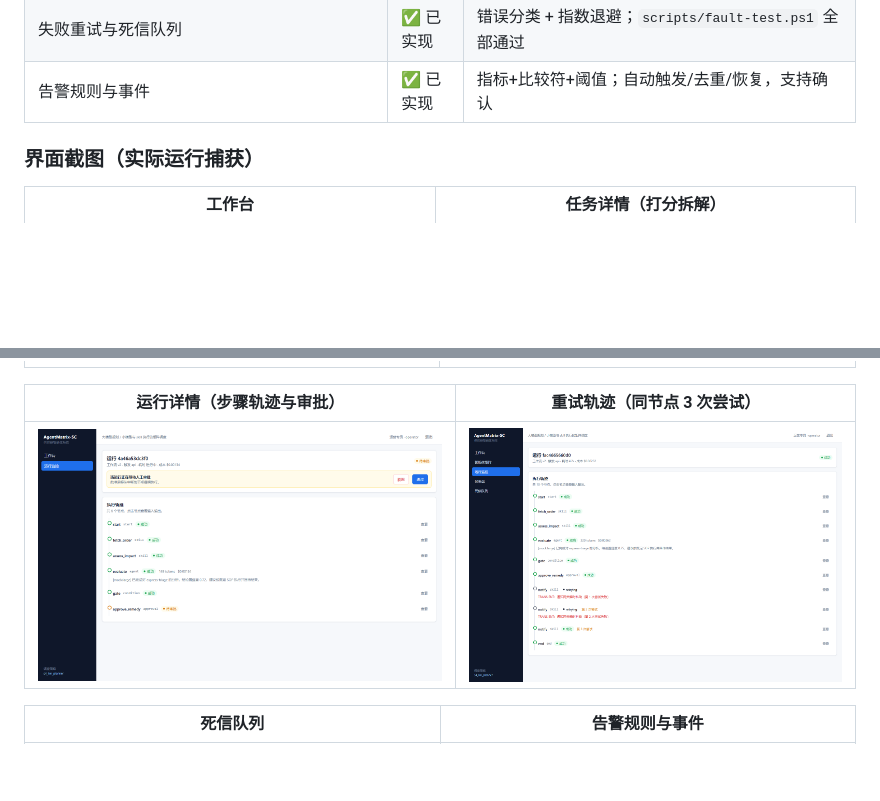
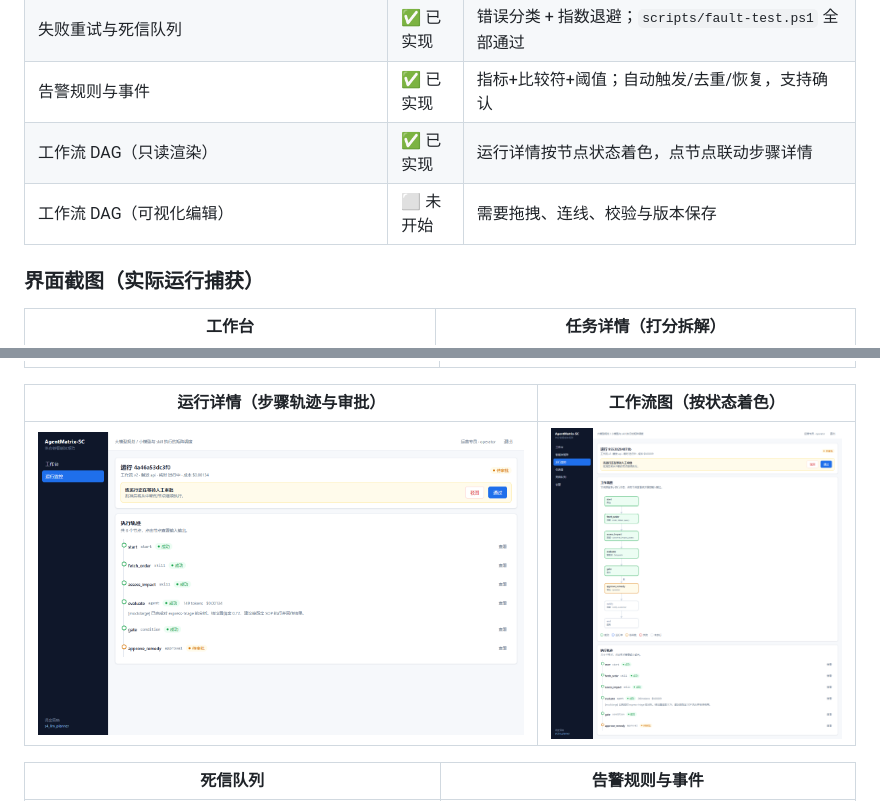
Before and after one commit to YuanEternalR/AgentMatrix-SC-Atest, a Markdown page: README.md, 2 parts joined by grey strips. GitHub-like rendering; pictures changed too: docs/screenshots/15-run-dag.png (added); blank space fills up the shorter version.

Commit message:
feat(dag): 运行详情只读工作流图
- 后端在运行详情返回工作流图（节点+边），前端按执行状态着色渲染
- 自研 SVG 纵向分层布局，不引入编辑库；条件分支标注真/假
- 点节点联动下方步骤详情；颜色随轮询实时更新
- 修复首次布局横向溢出：改为自上而下，8 节点一屏可见
- 截图归档 15/16，README 与 demo-script 同步

```diff
--- a/README.md
+++ b/README.md
@@ -23,6 +23,8 @@
 | 产物归档与下载 | ✅ 已实现 | `artifacts` 表 + RFC 5987 中文文件名下载 |
 | 失败重试与死信队列 | ✅ 已实现 | 错误分类 + 指数退避；`scripts/fault-test.ps1` 全部通过 |
 | 告警规则与事件 | ✅ 已实现 | 指标+比较符+阈值；自动触发/去重/恢复，支持确认 |
+| 工作流 DAG（只读渲染） | ✅ 已实现 | 运行详情按节点状态着色，点节点联动步骤详情 |
+| 工作流 DAG（可视化编辑） | ⬜ 未开始 | 需要拖拽、连线、校验与版本保存 |
 
 ### 界面截图（实际运行捕获）
 
@@ -34,9 +36,9 @@
 |---|---|
 | ![矩阵](docs/screenshots/05-matrix.png) | ![仪表盘](docs/screenshots/10-monitor.png) |
 
-| 运行详情（步骤轨迹与审批） | 重试轨迹（同节点 3 次尝试） |
+| 运行详情（步骤轨迹与审批） | 工作流图（按状态着色） |
 |---|---|
-| ![运行详情](docs/screenshots/04-run-detail.png) | ![重试轨迹](docs/screenshots/13-retry-trace.png) |
+| ![运行详情](docs/screenshots/04-run-detail.png) | ![DAG](docs/screenshots/15-run-dag.png) |
 
 | 死信队列 | 告警规则与事件 |
 |---|---|
```
Also changed, not shown: docs/demo-script.md (+14 -3 lines), docs/screenshots/16-dag-click.png (added), 6 other files.
